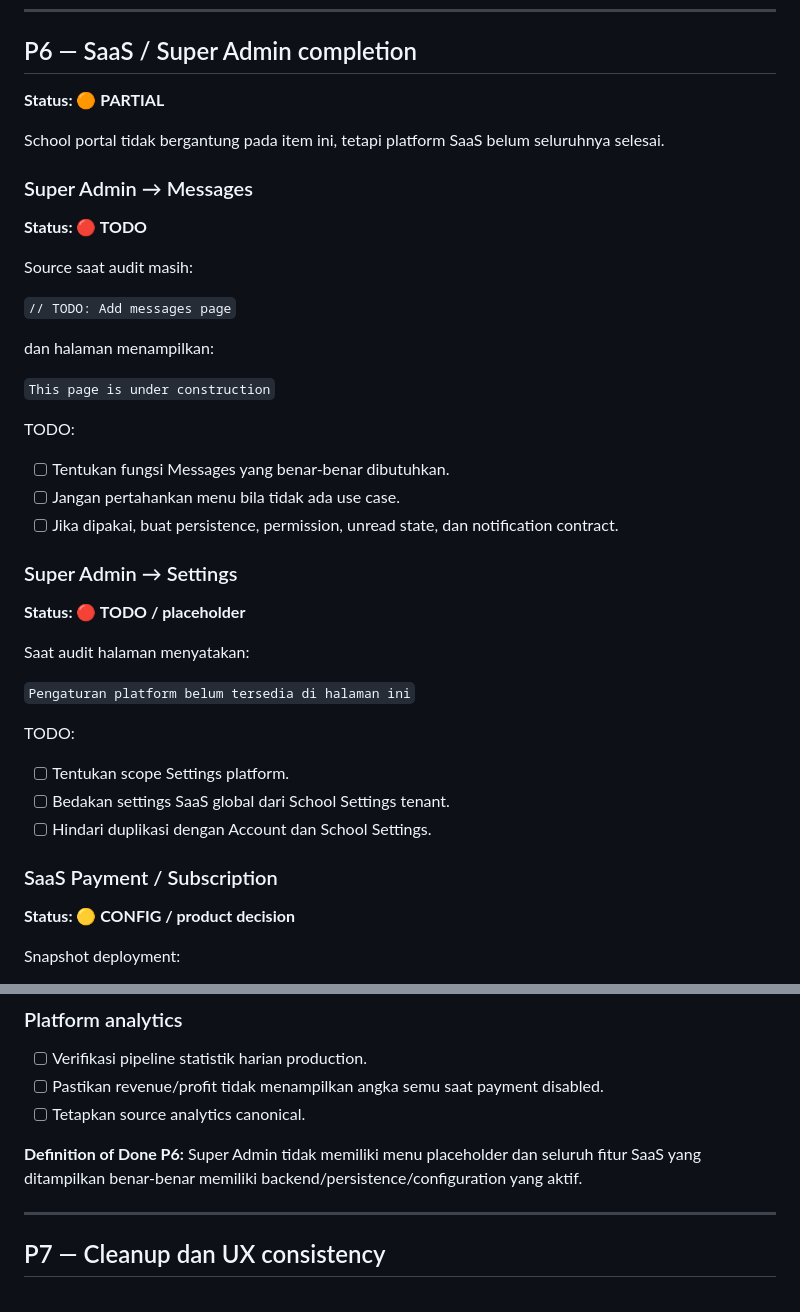
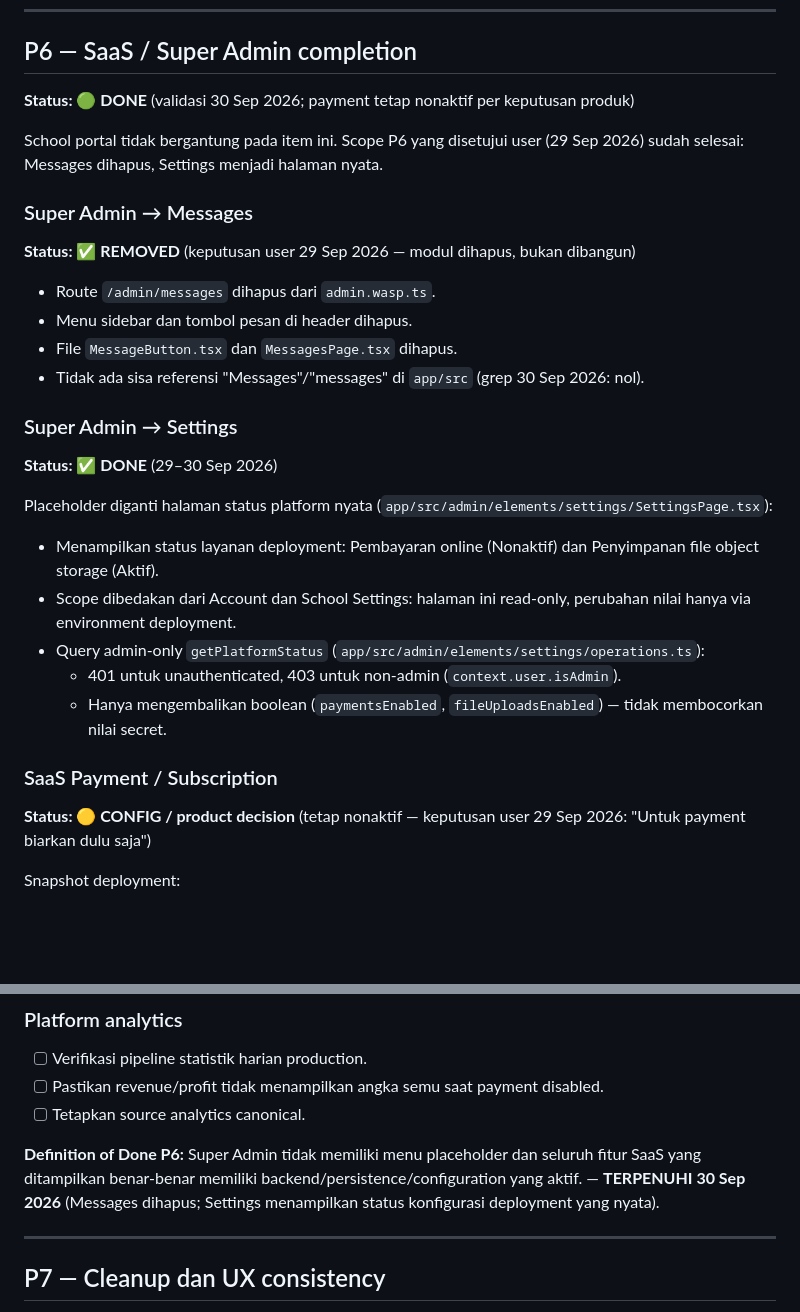
Before and after one commit to suhendararyadi/SaaS_Satu, a Markdown page: docs/SCHOOL_OS_TODO_PROGRESS.md, 2 parts joined by grey strips. Rendered like a GitHub page; blank space fills up the shorter version.

Commit message:
docs(p6): tandai P6 DONE — Messages dihapus, Settings nyata, payment tetap nonaktif

```diff
--- a/docs/SCHOOL_OS_TODO_PROGRESS.md
+++ b/docs/SCHOOL_OS_TODO_PROGRESS.md
@@ -336,45 +336,33 @@ Verification:
 
 ## P6 — SaaS / Super Admin completion
 
-**Status: 🟠 PARTIAL**
+**Status: 🟢 DONE** (validasi 30 Sep 2026; payment tetap nonaktif per keputusan produk)
 
-School portal tidak bergantung pada item ini, tetapi platform SaaS belum seluruhnya selesai.
+School portal tidak bergantung pada item ini. Scope P6 yang disetujui user (29 Sep 2026) sudah selesai: Messages dihapus, Settings menjadi halaman nyata.
 
 ### Super Admin → Messages
 
-**Status: 🔴 TODO**
+**Status: ✅ REMOVED** (keputusan user 29 Sep 2026 — modul dihapus, bukan dibangun)
 
-Source saat audit masih:
-
-`// TODO: Add messages page`
-
-dan halaman menampilkan:
-
-`This page is under construction`
-
-TODO:
-
-- [ ] Tentukan fungsi Messages yang benar-benar dibutuhkan.
-- [ ] Jangan pertahankan menu bila tidak ada use case.
-- [ ] Jika dipakai, buat persistence, permission, unread state, dan notification contract.
+- Route `/admin/messages` dihapus dari `admin.wasp.ts`.
+- Menu sidebar dan tombol pesan di header dihapus.
+- File `MessageButton.tsx` dan `MessagesPage.tsx` dihapus.
+- Tidak ada sisa referensi "Messages"/"messages" di `app/src` (grep 30 Sep 2026: nol).
 
 ### Super Admin → Settings
 
-**Status: 🔴 TODO / placeholder**
+**Status: ✅ DONE** (29–30 Sep 2026)
 
-Saat audit halaman menyatakan:
-
-`Pengaturan platform belum tersedia di halaman ini`
-
-TODO:
-
-- [ ] Tentukan scope Settings platform.
-- [ ] Bedakan settings SaaS global dari School Settings tenant.
-- [ ] Hindari duplikasi dengan Account dan School Settings.
+Placeholder diganti halaman status platform nyata (`app/src/admin/elements/settings/SettingsPage.tsx`):
+- Menampilkan status layanan deployment: Pembayaran online (Nonaktif) dan Penyimpanan file object storage (Aktif).
+- Scope dibedakan dari Account dan School Settings: halaman ini read-only, perubahan nilai hanya via environment deployment.
+- Query admin-only `getPlatformStatus` (`app/src/admin/elements/settings/operations.ts`):
+  - 401 untuk unauthenticated, 403 untuk non-admin (`context.user.isAdmin`).
+  - Hanya mengembalikan boolean (`paymentsEnabled`, `fileUploadsEnabled`) — tidak membocorkan nilai secret.
 
 ### SaaS Payment / Subscription
 
-**Status: 🟡 CONFIG / product decision**
+**Status: 🟡 CONFIG / product decision** (tetap nonaktif — keputusan user 29 Sep 2026: "Untuk payment biarkan dulu saja")
 
 Snapshot deployment:
 
@@ -398,7 +386,7 @@ TODO bila monetisasi diaktifkan:
 - [ ] Pastikan revenue/profit tidak menampilkan angka semu saat payment disabled.
 - [ ] Tetapkan source analytics canonical.
 
-**Definition of Done P6:** Super Admin tidak memiliki menu placeholder dan seluruh fitur SaaS yang ditampilkan benar-benar memiliki backend/persistence/configuration yang aktif.
+**Definition of Done P6:** Super Admin tidak memiliki menu placeholder dan seluruh fitur SaaS yang ditampilkan benar-benar memiliki backend/persistence/configuration yang aktif. — **TERPENUHI 30 Sep 2026** (Messages dihapus; Settings menampilkan status konfigurasi deployment yang nyata).
 
 ---
 
```
